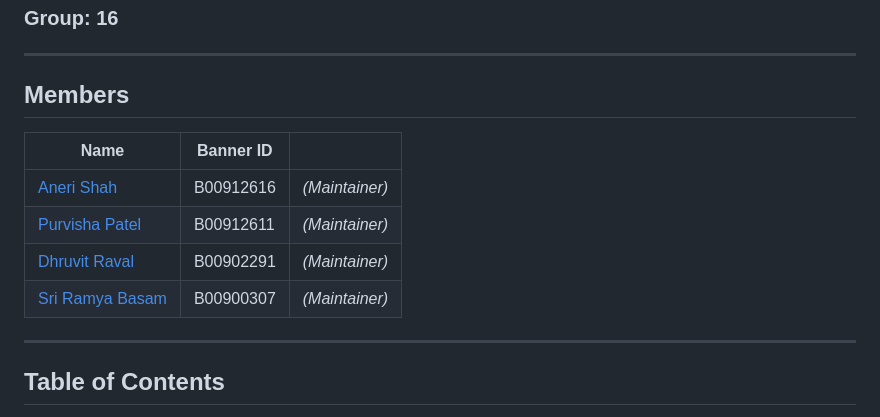
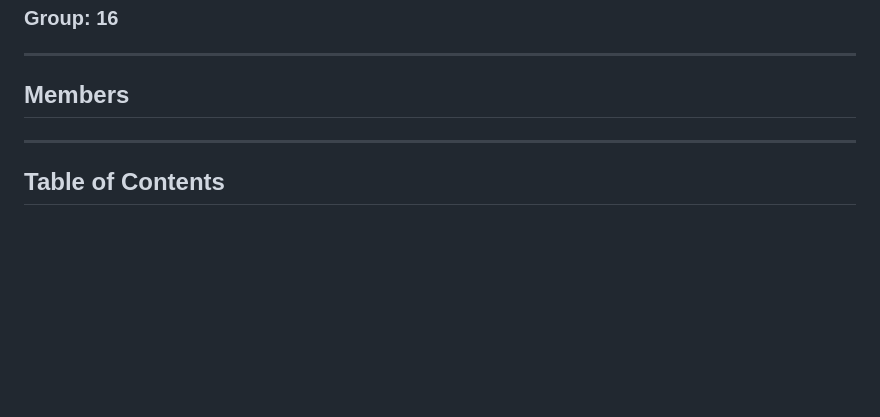
Before and after one commit to sriraba/AdvanceTopicsInWebDevelopment_TheGourmetKitchen, a Markdown page: README.md, the part around the change. Drawn GitHub-style; blank space fills up the shorter version.

```diff
--- a/README.md
+++ b/README.md
@@ -5,13 +5,6 @@
 ---
 
 ## **Members**
-| Name | Banner ID |  |
-| ----------- | ----------- | ----------- |
-| [Aneri Shah](an235252@dal.ca) | B00912616 | *(Maintainer)* |
-| [Purvisha Patel](pr542178@dal.ca) | B00912611 | *(Maintainer)* |
-| [Dhruvit Raval](dh343307@dal.ca) | B00902291 | *(Maintainer)* |
-| [Sri Ramya Basam](sr881461@dal.ca) | B00900307 | *(Maintainer)* |
-
 ---
 ## Table of Contents
 - [Introduction](#introduction)
```
